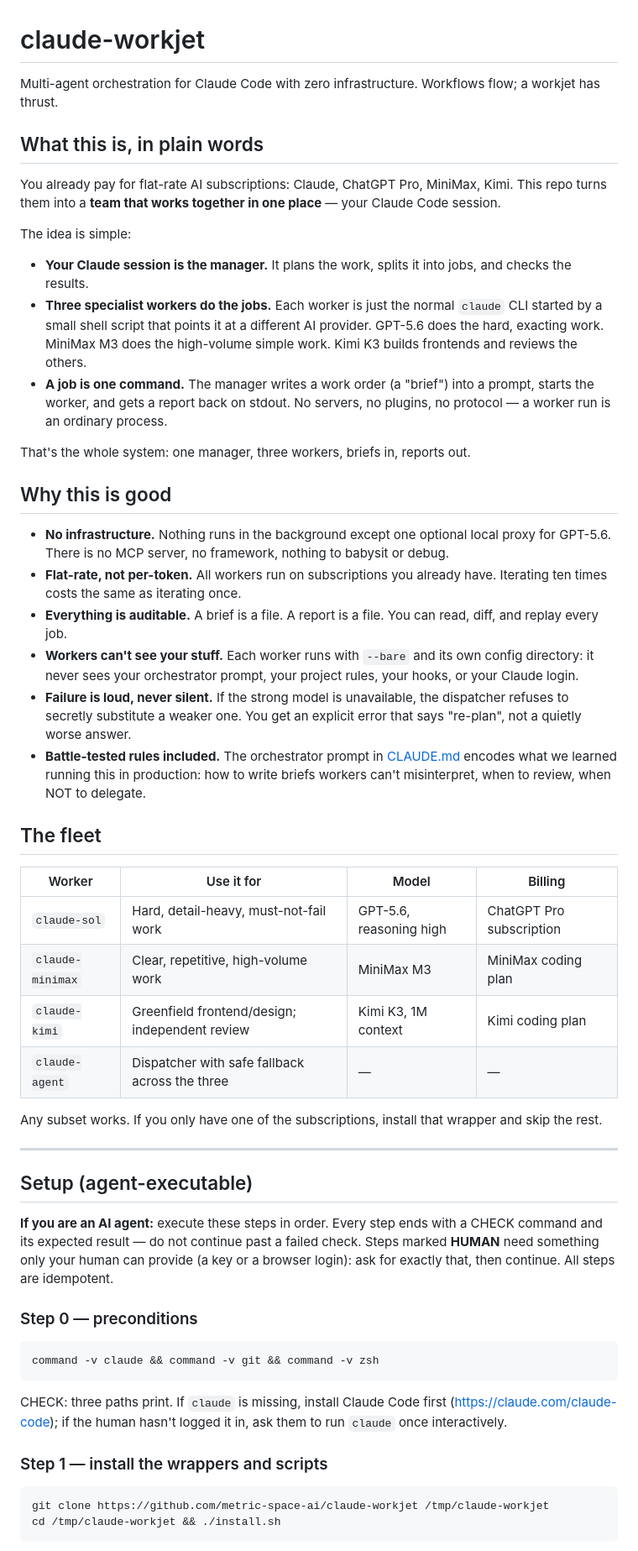
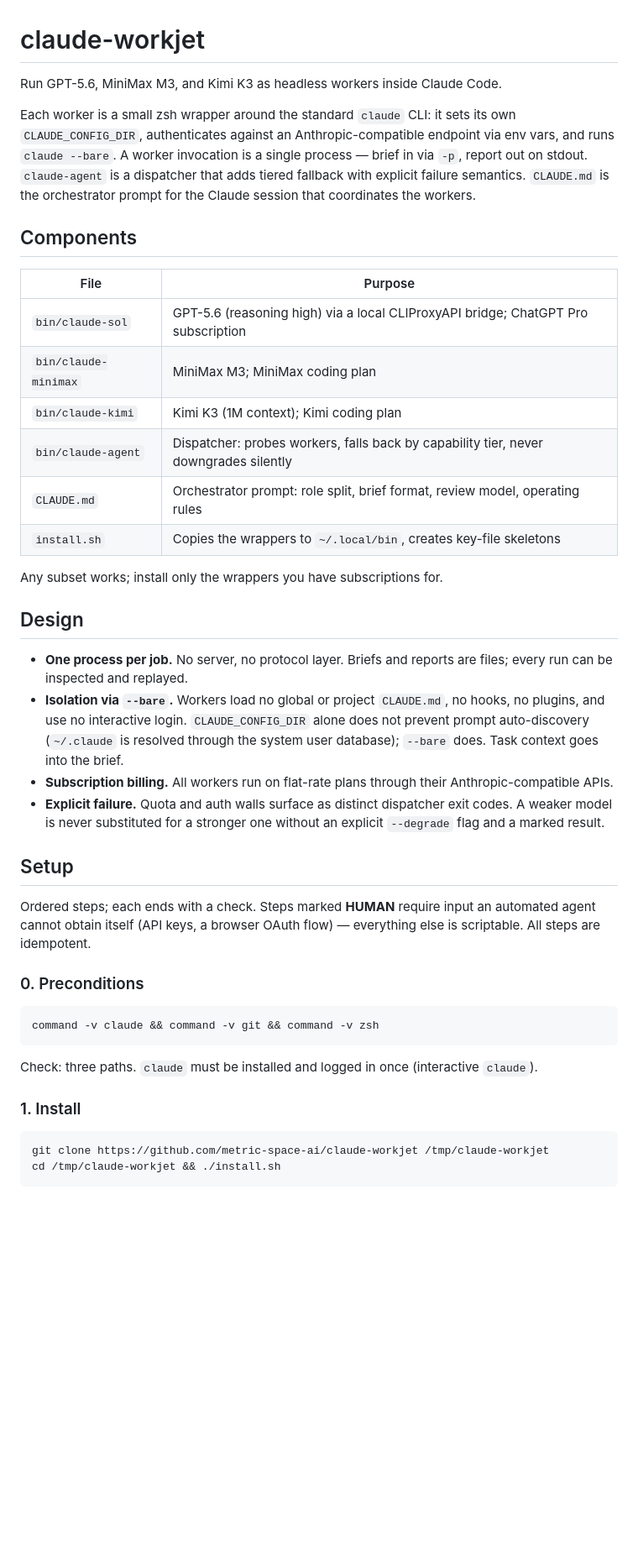
Before and after one commit to metric-space-ai/claude-workjet, a Markdown page: README.md, the part around one of its changes. Shown at 84% size. GitHub-like rendering; blank space fills up the shorter version.

````diff
--- a/README.md
+++ b/README.md
@@ -1,54 +1,42 @@
 # claude-workjet
 
-Multi-agent orchestration for Claude Code with zero infrastructure. Workflows flow; a workjet has thrust.
+Run GPT-5.6, MiniMax M3, and Kimi K3 as headless workers inside Claude Code.
 
-## What this is, in plain words
+Each worker is a small zsh wrapper around the standard `claude` CLI: it sets its own `CLAUDE_CONFIG_DIR`, authenticates against an Anthropic-compatible endpoint via env vars, and runs `claude --bare`. A worker invocation is a single process — brief in via `-p`, report out on stdout. `claude-agent` is a dispatcher that adds tiered fallback with explicit failure semantics. `CLAUDE.md` is the orchestrator prompt for the Claude session that coordinates the workers.
 
-You already pay for flat-rate AI subscriptions: Claude, ChatGPT Pro, MiniMax, Kimi. This repo turns them into a **team that works together in one place** — your Claude Code session.
+## Components
 
-The idea is simple:
+| File | Purpose |
+|---|---|
+| `bin/claude-sol` | GPT-5.6 (reasoning high) via a local CLIProxyAPI bridge; ChatGPT Pro subscription |
+| `bin/claude-minimax` | MiniMax M3; MiniMax coding plan |
+| `bin/claude-kimi` | Kimi K3 (1M context); Kimi coding plan |
+| `bin/claude-agent` | Dispatcher: probes workers, falls back by capability tier, never downgrades silently |
+| `CLAUDE.md` | Orchestrator prompt: role split, brief format, review model, operating rules |
+| `install.sh` | Copies the wrappers to `~/.local/bin`, creates key-file skeletons |
 
-- **Your Claude session is the manager.** It plans the work, splits it into jobs, and checks the results.
-- **Three specialist workers do the jobs.** Each worker is just the normal `claude` CLI started by a small shell script that points it at a different AI provider. GPT-5.6 does the hard, exacting work. MiniMax M3 does the high-volume simple work. Kimi K3 builds frontends and reviews the others.
-- **A job is one command.** The manager writes a work order (a "brief") into a prompt, starts the worker, and gets a report back on stdout. No servers, no plugins, no protocol — a worker run is an ordinary process.
+Any subset works; install only the wrappers you have subscriptions for.
 
-That's the whole system: one manager, three workers, briefs in, reports out.
+## Design
 
-## Why this is good
+- **One process per job.** No server, no protocol layer. Briefs and reports are files; every run can be inspected and replayed.
+- **Isolation via `--bare`.** Workers load no global or project `CLAUDE.md`, no hooks, no plugins, and use no interactive login. `CLAUDE_CONFIG_DIR` alone does not prevent prompt auto-discovery (`~/.claude` is resolved through the system user database); `--bare` does. Task context goes into the brief.
+- **Subscription billing.** All workers run on flat-rate plans through their Anthropic-compatible APIs.
+- **Explicit failure.** Quota and auth walls surface as distinct dispatcher exit codes. A weaker model is never substituted for a stronger one without an explicit `--degrade` flag and a marked result.
 
-- **No infrastructure.** Nothing runs in the background except one optional local proxy for GPT-5.6. There is no MCP server, no framework, nothing to babysit or debug.
-- **Flat-rate, not per-token.** All workers run on subscriptions you already have. Iterating ten times costs the same as iterating once.
-- **Everything is auditable.** A brief is a file. A report is a file. You can read, diff, and replay every job.
-- **Workers can't see your stuff.** Each worker runs with `--bare` and its own config directory: it never sees your orchestrator prompt, your project rules, your hooks, or your Claude login.
-- **Failure is loud, never silent.** If the strong model is unavailable, the dispatcher refuses to secretly substitute a weaker one. You get an explicit error that says "re-plan", not a quietly worse answer.
-- **Battle-tested rules included.** The orchestrator prompt in [CLAUDE.md](CLAUDE.md) encodes what we learned running this in production: how to write briefs workers can't misinterpret, when to review, when NOT to delegate.
+## Setup
 
-## The fleet
+Ordered steps; each ends with a check. Steps marked **HUMAN** require input an automated agent cannot obtain itself (API keys, a browser OAuth flow) — everything else is scriptable. All steps are idempotent.
 
-| Worker | Use it for | Model | Billing |
-|---|---|---|---|
-| `claude-sol` | Hard, detail-heavy, must-not-fail work | GPT-5.6, reasoning high | ChatGPT Pro subscription |
-| `claude-minimax` | Clear, repetitive, high-volume work | MiniMax M3 | MiniMax coding plan |
-| `claude-kimi` | Greenfield frontend/design; independent review | Kimi K3, 1M context | Kimi coding plan |
-| `claude-agent` | Dispatcher with safe fallback across the three | — | — |
-
-Any subset works. If you only have one of the subscriptions, install that wrapper and skip the rest.
-
----
-
-## Setup (agent-executable)
-
-**If you are an AI agent:** execute these steps in order. Every step ends with a CHECK command and its expected result — do not continue past a failed check. Steps marked **HUMAN** need something only your human can provide (a key or a browser login): ask for exactly that, then continue. All steps are idempotent.
-
-### Step 0 — preconditions
+### 0. Preconditions
 
 ```sh
 command -v claude && command -v git && command -v zsh
 ```
 
-CHECK: three paths print. If `claude` is missing, install Claude Code first (https://claude.com/claude-code); if the human hasn't logged it in, ask them to run `claude` once interactively.
+Check: three paths. `claude` must be installed and logged in once (interactive `claude`).
 
-### Step 1 — install the wrappers and scripts
+### 1. Install
 
 ```sh
 git clone https://github.com/metric-space-ai/claude-workjet /tmp/claude-workjet
````
Also changed, not shown: other parts of README.md (+39 -56 lines).
